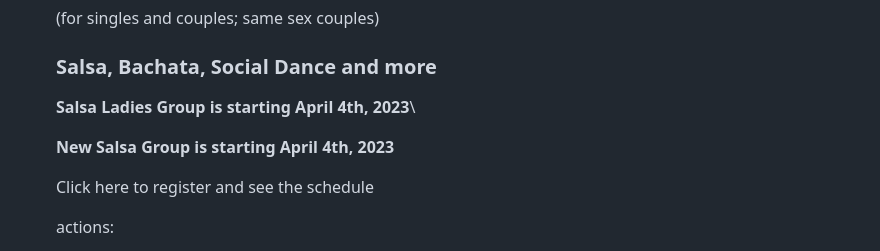
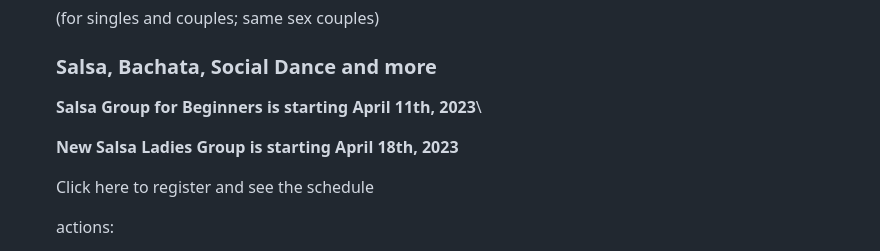
Before and after one commit to nmaksimova/square-panda-cb92c, a Markdown page: src/pages/index.md, the part around the change. Drawn GitHub-style.

```diff
--- a/src/pages/index.md
+++ b/src/pages/index.md
@@ -41,9 +41,9 @@ sections:
 
 
 
-      **Salsa Ladies Group is starting April 4th, 2023**\
+      **Salsa Group for Beginners is starting April 11th, 2023**\
 
-      **New Salsa Group is starting April 4th, 2023**
+      **New Salsa Ladies Group is starting April 18th, 2023**
 
 
       Click here to register and see the schedule
```
